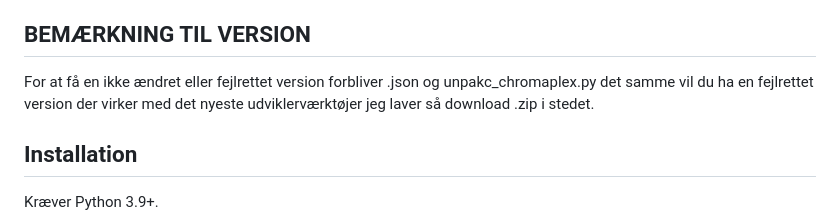
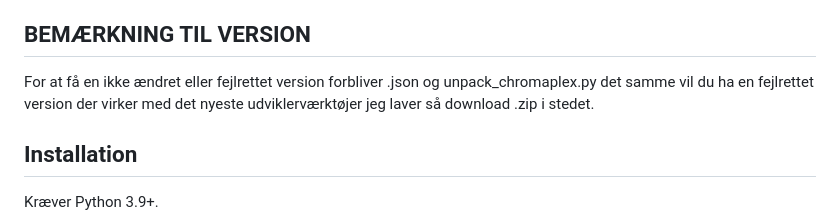
Before and after one commit to Janus5G/chromaplex-os-compiler, a Markdown page: README.md, the part around the change. Rendered like a GitHub page.

Commit message:
Fix typo in README regarding unpack_chromaplex.py
Corrected spelling of 'unpack_chromaplex.py' in README.

```diff
--- a/README.md
+++ b/README.md
@@ -36,7 +36,7 @@ ChromaPlex OS er et domænespecifikt sprog (DSL) designet til at styre laser-bas
 - **To sprog**: CPA (Assembly) og CPL (Højniveau)
 
 ## BEMÆRKNING TIL VERSION
-For at få en ikke ændret eller fejlrettet version forbliver .json og unpakc_chromaplex.py det samme vil du ha en fejlrettet version
+For at få en ikke ændret eller fejlrettet version forbliver .json og unpack_chromaplex.py det samme vil du ha en fejlrettet version
 der virker med det nyeste udviklerværktøjer jeg laver så download .zip i stedet.
 
 ## Installation
```
